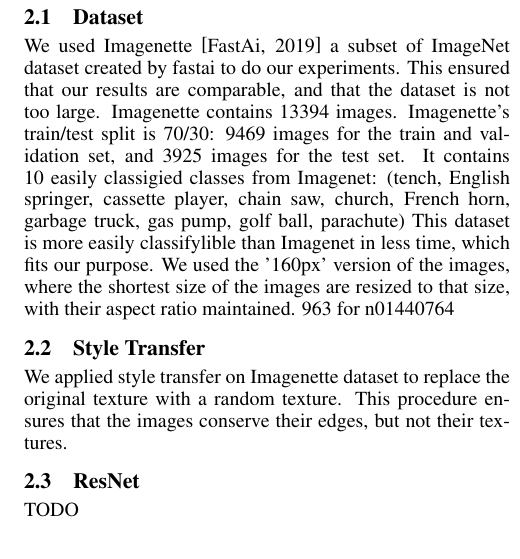
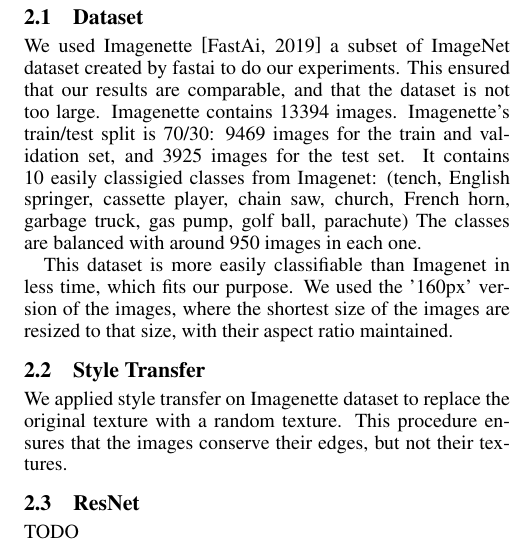
Before and after one commit to JeyzerMC/CNN-Texture-Bias, a LaTeX paper (report/ijcai19.tex): part of one column of page 2 of 4, cut so that both start at the same text. Compiled offline with pdfLaTeX.

Commit message:
dataset finished

```diff
--- a/report/ijcai19.tex
+++ b/report/ijcai19.tex
@@ -156,10 +156,11 @@ Imagenette contains 13394 images.
 Imagenette's train/test split is 70/30: 9469 images for the train and validation set, and 3925 images for the test set.
 It contains 10 easily classigied classes from Imagenet:
 (tench, English springer, cassette player, chain saw, church, French horn, garbage truck, gas pump, golf ball, parachute)
-This dataset is more easily classifylible than Imagenet in less time, which fits our purpose.
+The classes are balanced with around 950 images in each one.
+
+This dataset is more easily classifiable than Imagenet in less time, which fits our purpose.
 We used the '160px' version of the images, where the shortest size of the images are resized to that size,
 with their aspect ratio maintained.
-963 for n01440764
 
 
 \subsection{Style Transfer}
```
